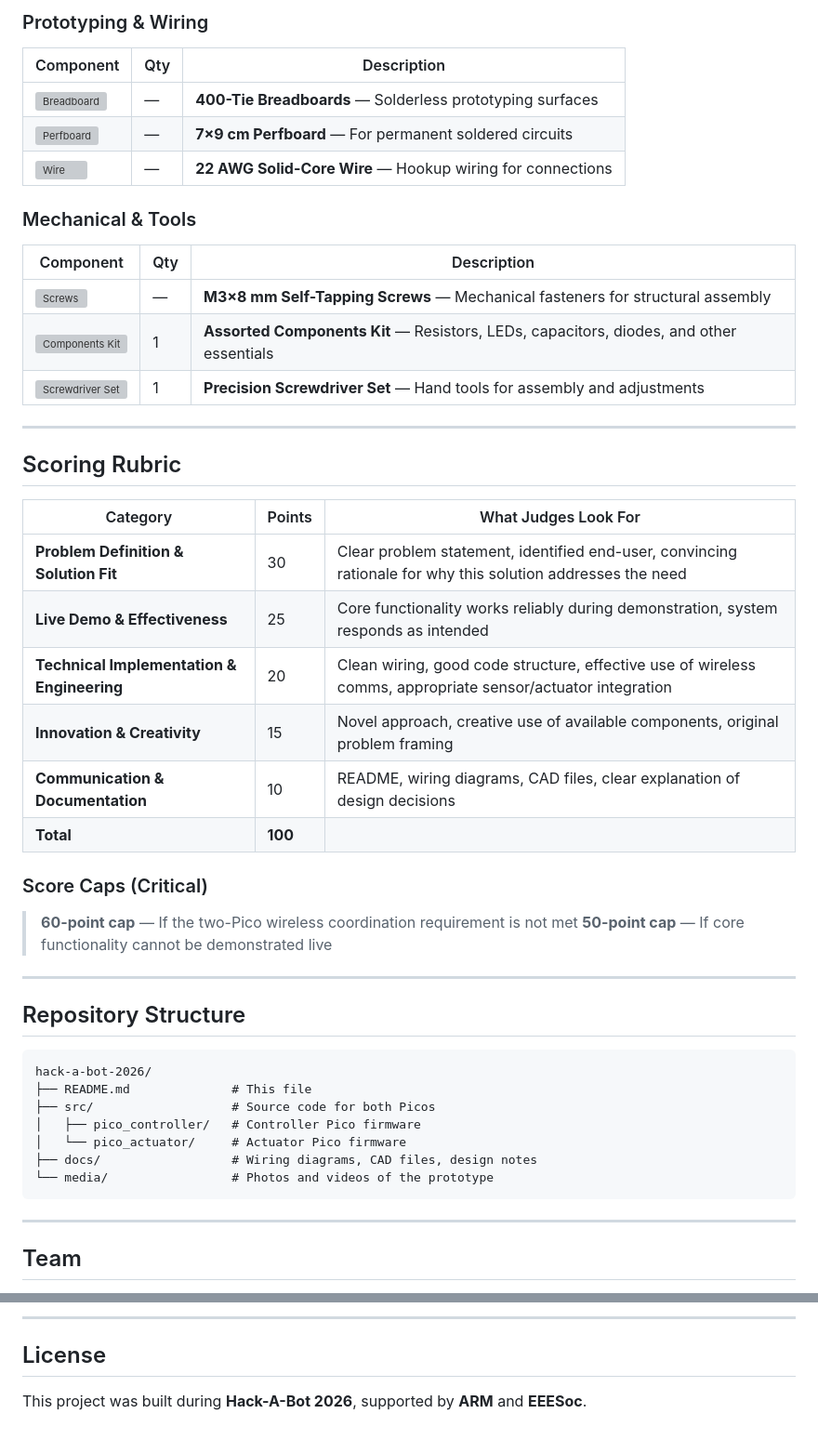
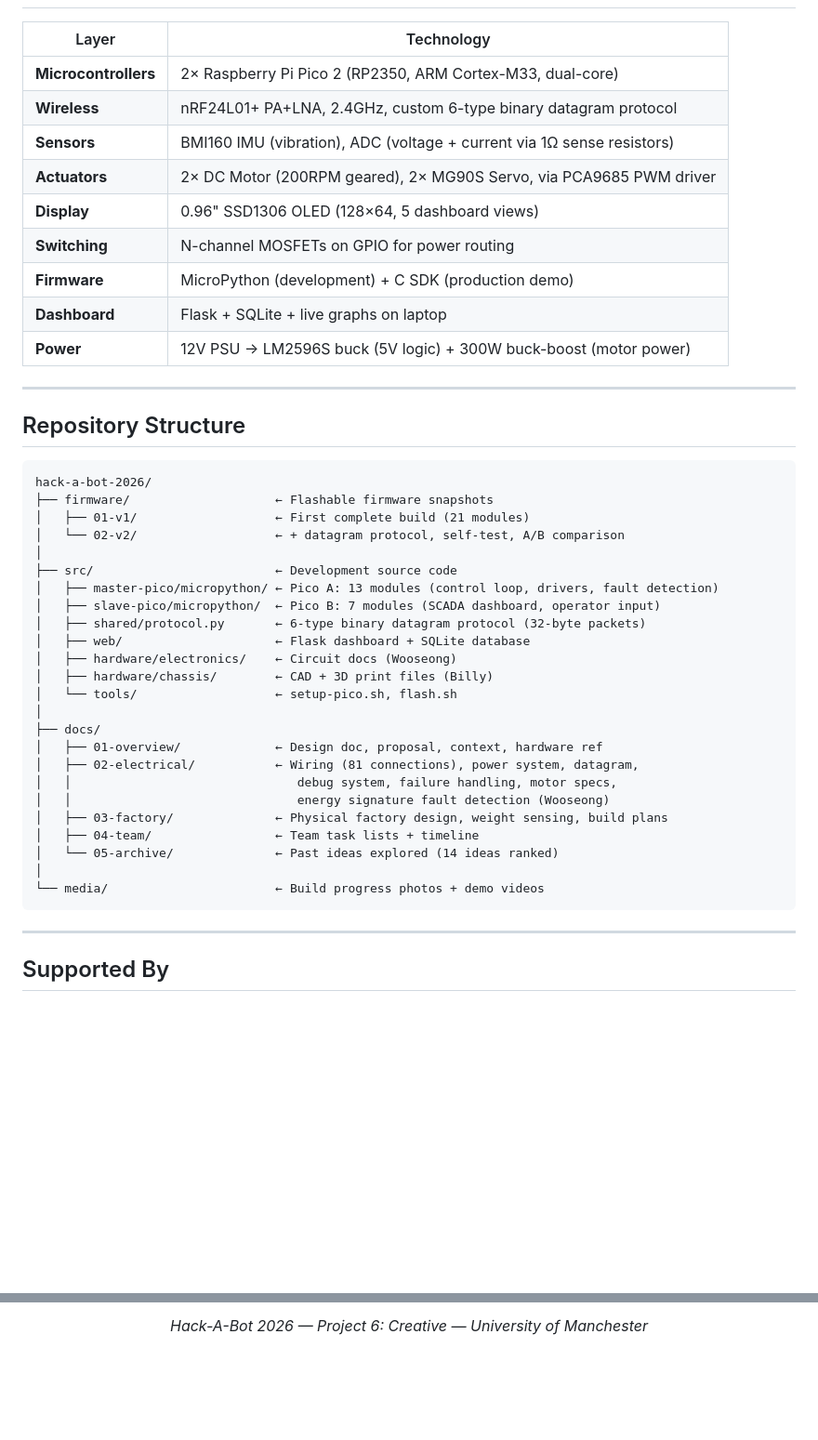
Before and after one commit to doyun-gu/hack-a-bot-2026, a Markdown page: README.md, 2 parts joined by grey strips. Shown at 93% size. Drawn GitHub-style; blank space fills up the shorter version; grey boxes are pictures that could not be loaded.

````diff
--- a/README.md
+++ b/README.md
@@ -85,36 +81,14 @@ Every team is provided with the following components:
-### Prototyping & Wiring
-
-| Component | Qty | Description |
-|-----------|-----|-------------|
-| <img src="https://hackabot-2026.com/live/assets/images/projects/project-6/materials/breadboard-400-tie-points.webp" alt="Breadboard" width="80"/> | — | **400-Tie Breadboards** — Solderless prototyping surfaces |
-| <img src="https://hackabot-2026.com/live/assets/images/projects/project-2/materials/perfboard-7x9cm.webp" alt="Perfboard" width="80"/> | — | **7×9 cm Perfboard** — For permanent soldered circuits |
-| <img src="https://hackabot-2026.com/live/assets/images/projects/project-6/materials/wire-22awg-solid-core.webp" alt="Wire" width="80"/> | — | **22 AWG Solid-Core Wire** — Hookup wiring for connections |
-
-### Mechanical & Tools
-
-| Component | Qty | Description |
-|-----------|-----|-------------|
-| <img src="https://hackabot-2026.com/live/assets/images/projects/project-6/materials/m3x8-self-tapping-screws.webp" alt="Screws" width="80"/> | — | **M3×8 mm Self-Tapping Screws** — Mechanical fasteners for structural assembly |
-| <img src="https://hackabot-2026.com/live/assets/images/projects/project-6/materials/assorted-electronic-components-kit.webp" alt="Components Kit" width="80"/> | 1 | **Assorted Components Kit** — Resistors, LEDs, capacitors, diodes, and other essentials |
-| <img src="https://hackabot-2026.com/live/assets/images/projects/project-6/materials/precision-screwdriver-set.webp" alt="Screwdriver Set" width="80"/> | 1 | **Precision Screwdriver Set** — Hand tools for assembly and adjustments |
-
----
-
-## Scoring Rubric
-
-| Category | Points | What Judges Look For |
-|----------|--------|----------------------|
-| **Problem Definition & Solution Fit** | 30 | Clear problem statement, identified end-user, convincing rationale for why this solution addresses the need |
-| **Live Demo & Effectiveness** | 25 | Core functionality works reliably during demonstration, system responds as intended |
-| **Technical Implementation & Engineering** | 20 | Clean wiring, good code structure, effective use of wireless comms, appropriate sensor/actuator integration |
-| **Innovation & Creativity** | 15 | Novel approach, creative use of available components, original problem framing |
-| **Communication & Documentation** | 10 | README, wiring diagrams, CAD files, clear explanation of design decisions |
-| **Total** | **100** | |
-
-### Score Caps (Critical)
-
-> **60-point cap** — If the two-Pico wireless coordination requirement is not met
-> **50-point cap** — If core functionality cannot be demonstrated live
+| Layer | Technology |
+|---|---|
+| **Microcontrollers** | 2× Raspberry Pi Pico 2 (RP2350, ARM Cortex-M33, dual-core) |
+| **Wireless** | nRF24L01+ PA+LNA, 2.4GHz, custom 6-type binary datagram protocol |
+| **Sensors** | BMI160 IMU (vibration), ADC (voltage + current via 1Ω sense resistors) |
+| **Actuators** | 2× DC Motor (200RPM geared), 2× MG90S Servo, via PCA9685 PWM driver |
+| **Display** | 0.96" SSD1306 OLED (128×64, 5 dashboard views) |
+| **Switching** | N-channel MOSFETs on GPIO for power routing |
+| **Firmware** | MicroPython (development) + C SDK (production demo) |
+| **Dashboard** | Flask + SQLite + live graphs on laptop |
+| **Power** | 12V PSU → LM2596S buck (5V logic) + 300W buck-boost (motor power) |
 
 ---
 
@@ -122,15 +96,32 @@ Every team is provided with the following components:
 
 ```
 hack-a-bot-2026/
-├── README.md              # This file
-├── src/                   # Source code for both Picos
-│   ├── pico_controller/   # Controller Pico firmware
-│   └── pico_actuator/     # Actuator Pico firmware
-├── docs/                  # Wiring diagrams, CAD files, design notes
-└── media/                 # Photos and videos of the prototype
+├── firmware/                    ← Flashable firmware snapshots
+│   ├── 01-v1/                   ← First complete build (21 modules)
+│   └── 02-v2/                   ← + datagram protocol, self-test, A/B comparison
+│
+├── src/                         ← Development source code
+│   ├── master-pico/micropython/ ← Pico A: 13 modules (control loop, drivers, fault detection)
+│   ├── slave-pico/micropython/  ← Pico B: 7 modules (SCADA dashboard, operator input)
+│   ├── shared/protocol.py       ← 6-type binary datagram protocol (32-byte packets)
+│   ├── web/                     ← Flask dashboard + SQLite database
+│   ├── hardware/electronics/    ← Circuit docs (Wooseong)
+│   ├── hardware/chassis/        ← CAD + 3D print files (Billy)
+│   └── tools/                   ← setup-pico.sh, flash.sh
+│
+├── docs/
+│   ├── 01-overview/             ← Design doc, proposal, context, hardware ref
+│   ├── 02-electrical/           ← Wiring (81 connections), power system, datagram,
+│   │                               debug system, failure handling, motor specs,
+│   │                               energy signature fault detection (Wooseong)
+│   ├── 03-factory/              ← Physical factory design, weight sensing, build plans
+│   ├── 04-team/                 ← Team task lists + timeline
+│   └── 05-archive/              ← Past ideas explored (14 ideas ranked)
+│
+└── media/                       ← Build progress photos + demo videos
 ```
 
 ---
 
-## Team
+## Supported By
 
@@ -138,6 +133,4 @@ hack-a-bot-2026/
 
----
-
-## License
-
-This project was built during **Hack-A-Bot 2026**, supported by **ARM** and **EEESoc**.
+<p align="center">
+  <em>Hack-A-Bot 2026 — Project 6: Creative — University of Manchester</em>
+</p>
````
Also changed, not shown: other parts of README.md (+69 -69 lines).
